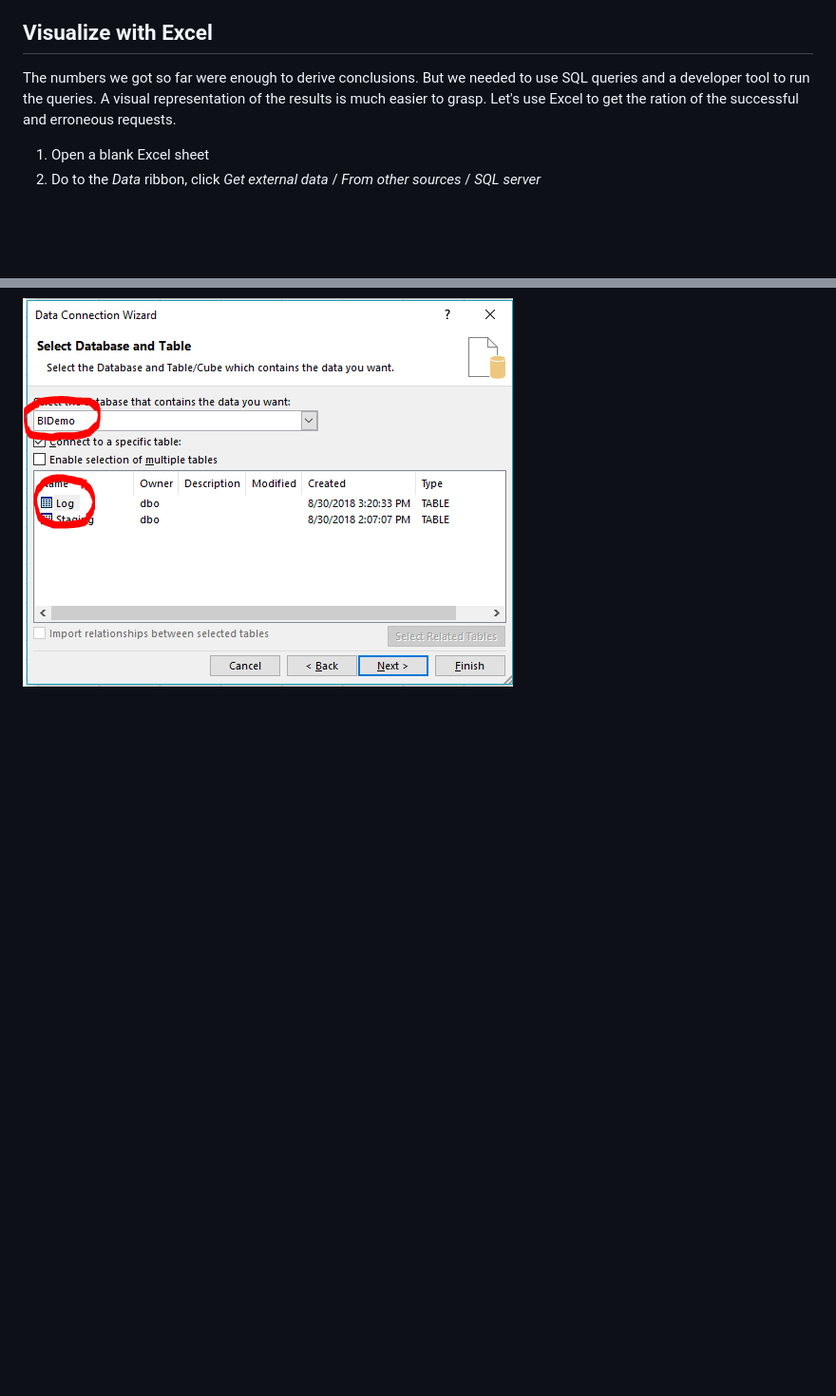
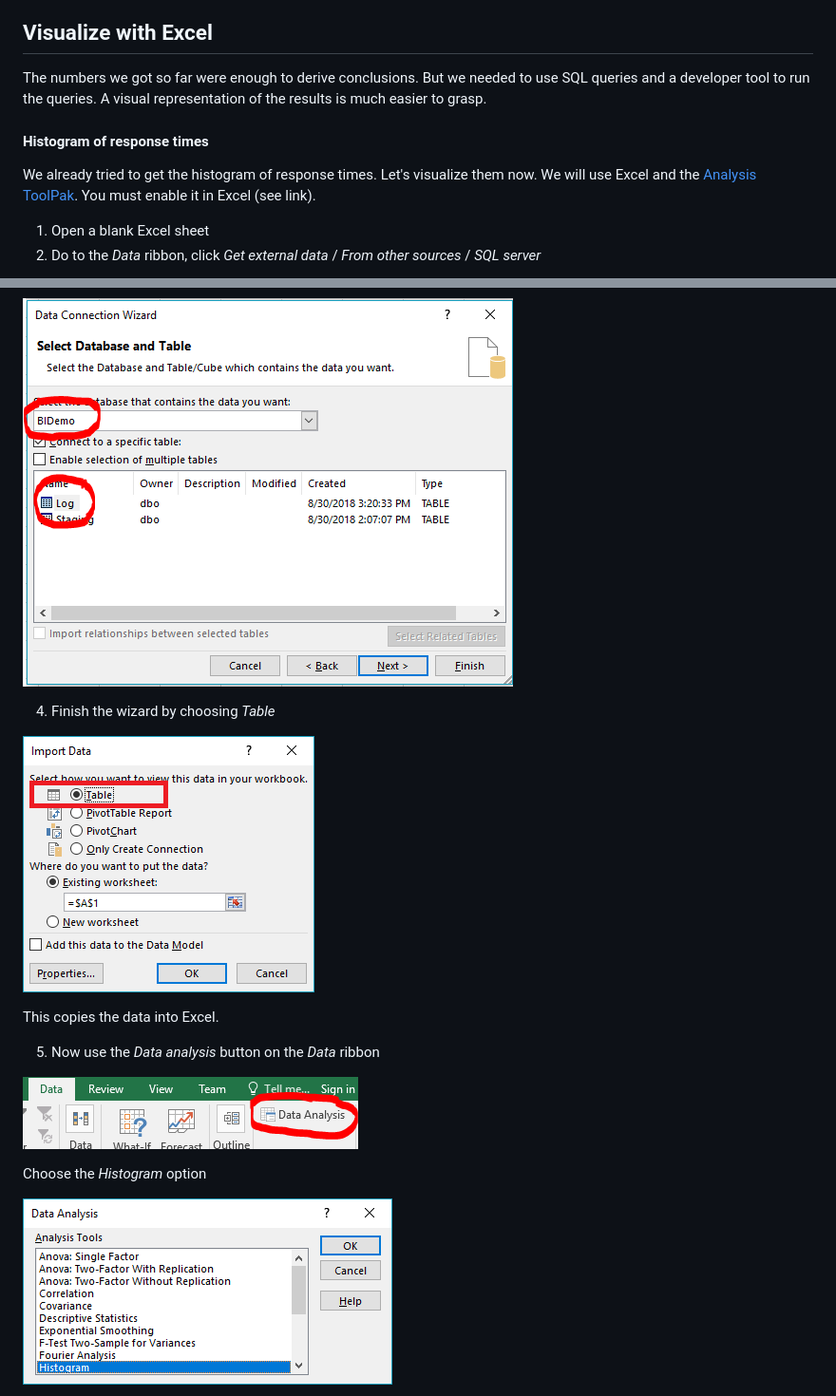
Before and after one commit to peekler/Business-Intelligence-Demos, a Markdown page: RelaciosAdatbazis-BI-rendszer/README.md, 2 parts joined by grey strips. Shown: that part at 95% size. Rendered like a GitHub page; pictures changed too: RelaciosAdatbazis-BI-rendszer/images/excel-choose-histogram.png (added), RelaciosAdatbazis-BI-rendszer/images/excel-choose-table-import.png (added), RelaciosAdatbazis-BI-rendszer/images/excel-data-analysis-button.png (added); blank space fills up the shorter version.

```diff
--- a/RelaciosAdatbazis-BI-rendszer/README.md
+++ b/RelaciosAdatbazis-BI-rendszer/README.md
@@ -299,7 +299,11 @@ Although the average of the requests times indicated that one of the hosts was s
 
 ## Visualize with Excel
 
-The numbers we got so far were enough to derive conclusions. But we needed to use SQL queries and a developer tool to run the queries. A visual representation of the results is much easier to grasp. Let's use Excel to get the ration of the successful and erroneous requests.
+The numbers we got so far were enough to derive conclusions. But we needed to use SQL queries and a developer tool to run the queries. A visual representation of the results is much easier to grasp.
+
+#### Histogram of response times
+
+We already tried to get the histogram of response times. Let's visualize them now. We will use Excel and the [Analysis ToolPak](https://www.excel-easy.com/data-analysis/analysis-toolpak.html). You must enable it in Excel (see link).
 
 1. Open a blank Excel sheet
 2. Do to the _Data_ ribbon, click _Get external data_ / _From other sources_ / _SQL server_
@@ -312,3 +316,17 @@ The numbers we got so far were enough to derive conclusions. But we needed to us
 
 ![Select database and table](images/excel-select-sql-table.png)
 
+4. Finish the wizard by choosing _Table_
+
+![Select import type](images/excel-choose-table-import.png)
+
+This copies the data into Excel.
+
+5. Now use the _Data analysis_ button on the _Data_ ribbon
+
+![Data analysis button](images/excel-data-analysis-button.png)
+
+Choose the _Histogram_ option
+
+![Data analysis button](images/excel-choose-histogram.png)
+
```
Also changed, not shown: other parts of RelaciosAdatbazis-BI-rendszer/README.md (+16 -1 lines), RelaciosAdatbazis-BI-rendszer/images/excel-choose-pivot.png, RelaciosAdatbazis-BI-rendszer/images/excel-histogram-options.png (added), RelaciosAdatbazis-BI-rendszer/images/excel-histogram-result.png (added), 1 other file.
